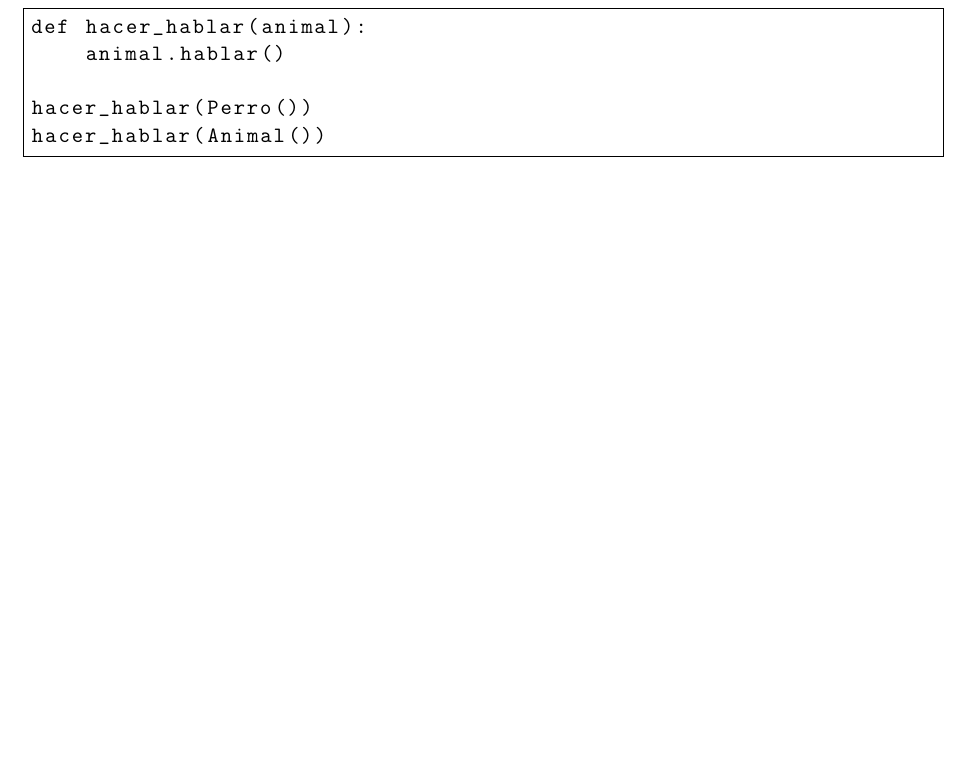
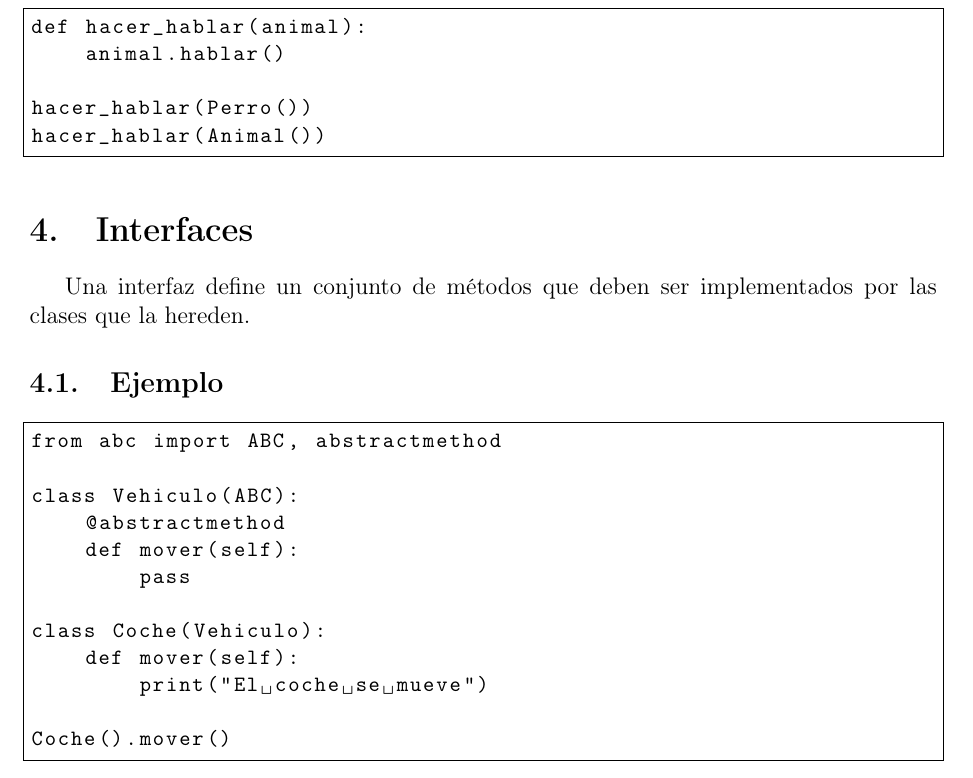
Before and after one commit to rrodriguez2025/Laboratorio_2, a LaTeX document (main.tex): part of page 3 of 3, cut so that both start at the same text, the shorter picture padded with empty space. Compiled offline with pdfLaTeX.

Commit message:
Se crea seccion de interfaces con ejemplo

```diff
--- a/main.tex
+++ b/main.tex
@@ -86,4 +86,23 @@ hacer_hablar(Perro())
 hacer_hablar(Animal())
 \end{lstlisting}
 
+\section{Interfaces}
+Una interfaz define un conjunto de métodos que deben ser implementados por las clases que la hereden.
+
+\subsection{Ejemplo}
+\begin{lstlisting}
+from abc import ABC, abstractmethod
+
+class Vehiculo(ABC):
+    @abstractmethod
+    def mover(self):
+        pass
+
+class Coche(Vehiculo):
+    def mover(self):
+        print("El coche se mueve")
+
+Coche().mover()
+\end{lstlisting}
+
 \end{document}
```
